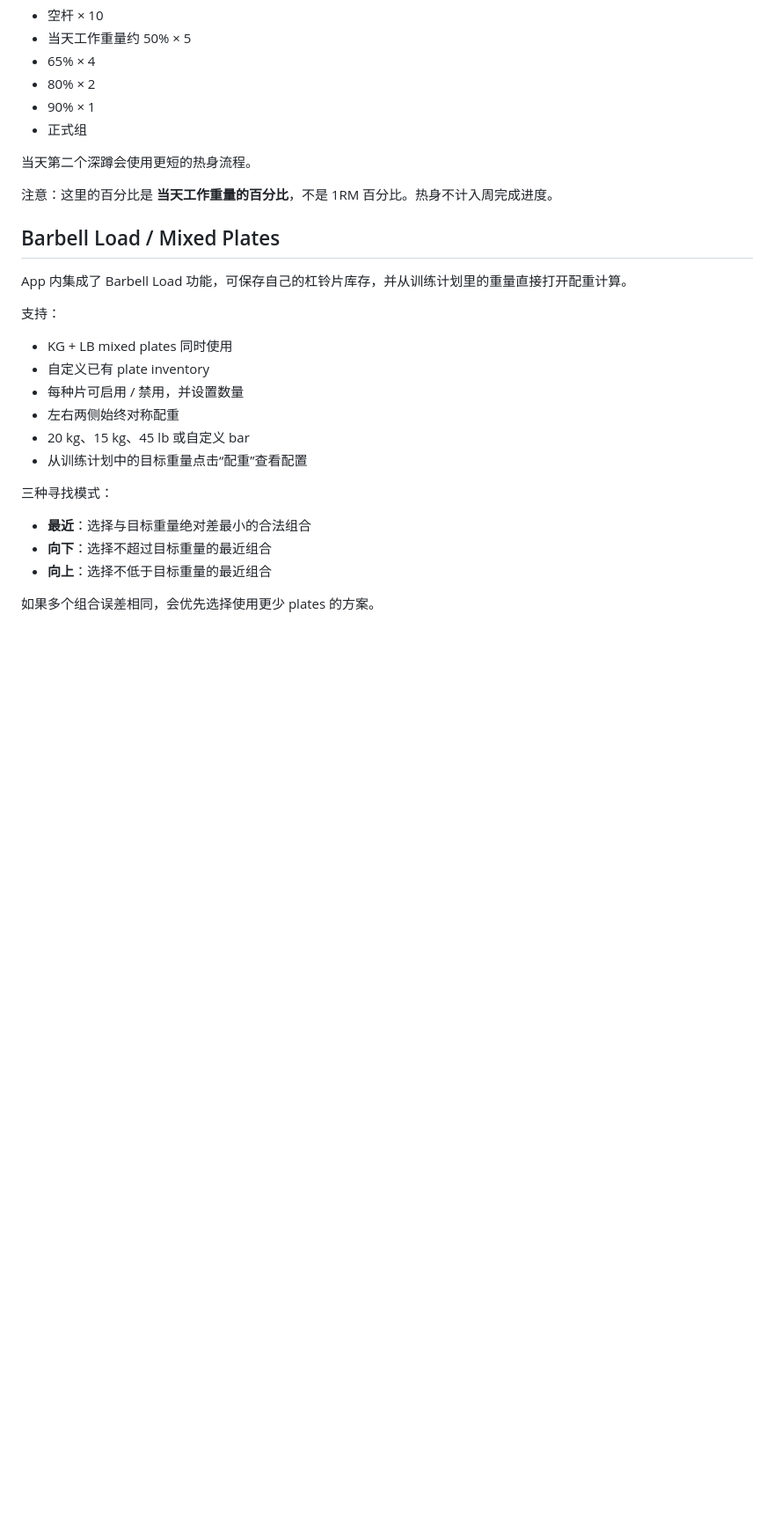
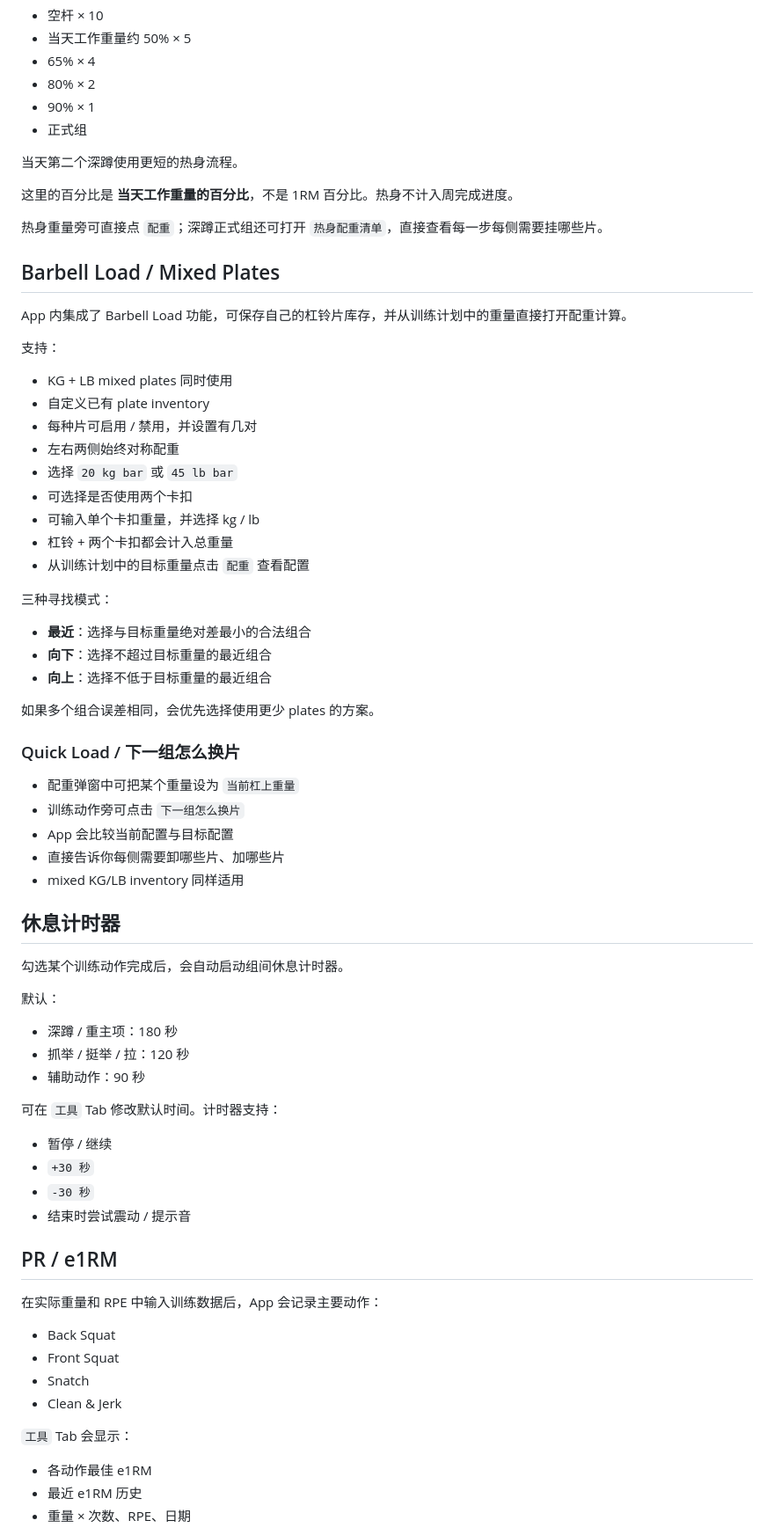
Before and after one commit to jameszheng1990/Weightlifting, a Markdown page: README.md, the part around one of its changes. Shown at 88% size. Drawn GitHub-style; blank space fills up the shorter version.

Commit message:
Document Today mode timer quick load e1RM and backup features

```diff
--- a/README.md
+++ b/README.md
@@ -46,21 +53,26 @@
 - 90% × 1
 - 正式组
 
-当天第二个深蹲会使用更短的热身流程。
+当天第二个深蹲使用更短的热身流程。
 
-注意：这里的百分比是 **当天工作重量的百分比**，不是 1RM 百分比。热身不计入周完成进度。
+这里的百分比是 **当天工作重量的百分比**，不是 1RM 百分比。热身不计入周完成进度。
+
+热身重量旁可直接点 `配重`；深蹲正式组还可打开 `热身配重清单`，直接查看每一步每侧需要挂哪些片。
 
 ## Barbell Load / Mixed Plates
 
-App 内集成了 Barbell Load 功能，可保存自己的杠铃片库存，并从训练计划里的重量直接打开配重计算。
+App 内集成了 Barbell Load 功能，可保存自己的杠铃片库存，并从训练计划中的重量直接打开配重计算。
 
 支持：
 - KG + LB mixed plates 同时使用
 - 自定义已有 plate inventory
-- 每种片可启用 / 禁用，并设置数量
+- 每种片可启用 / 禁用，并设置有几对
 - 左右两侧始终对称配重
-- 20 kg、15 kg、45 lb 或自定义 bar
-- 从训练计划中的目标重量点击“配重”查看配置
+- 选择 `20 kg bar` 或 `45 lb bar`
+- 可选择是否使用两个卡扣
+- 可输入单个卡扣重量，并选择 kg / lb
+- 杠铃 + 两个卡扣都会计入总重量
+- 从训练计划中的目标重量点击 `配重` 查看配置
 
 三种寻找模式：
 - **最近**：选择与目标重量绝对差最小的合法组合
@@ -69,3 +81,36 @@ App 内集成了 Barbell Load 功能，可保存自己的杠铃片库存，并
 
 如果多个组合误差相同，会优先选择使用更少 plates 的方案。
 
+### Quick Load / 下一组怎么换片
+- 配重弹窗中可把某个重量设为 `当前杠上重量`
+- 训练动作旁可点击 `下一组怎么换片`
+- App 会比较当前配置与目标配置
+- 直接告诉你每侧需要卸哪些片、加哪些片
+- mixed KG/LB inventory 同样适用
+
+## 休息计时器
+勾选某个训练动作完成后，会自动启动组间休息计时器。
+
+默认：
+- 深蹲 / 重主项：180 秒
+- 抓举 / 挺举 / 拉：120 秒
+- 辅助动作：90 秒
+
+可在 `工具` Tab 修改默认时间。计时器支持：
+- 暂停 / 继续
+- `+30 秒`
+- `-30 秒`
+- 结束时尝试震动 / 提示音
+
+## PR / e1RM
+在实际重量和 RPE 中输入训练数据后，App 会记录主要动作：
+- Back Squat
+- Front Squat
+- Snatch
+- Clean & Jerk
+
+`工具` Tab 会显示：
+- 各动作最佳 e1RM
+- 最近 e1RM 历史
+- 重量 × 次数、RPE、日期
+
```
Also changed, not shown: other parts of README.md (+32 -14 lines).
